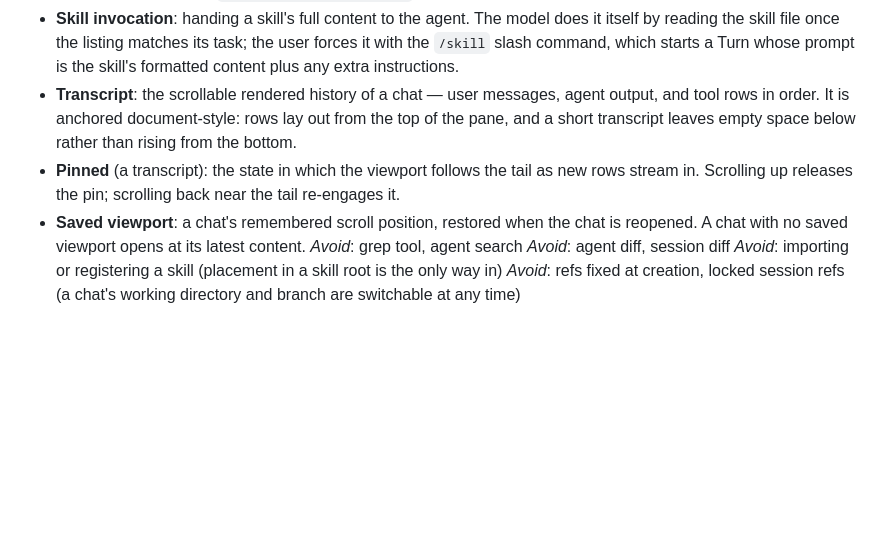
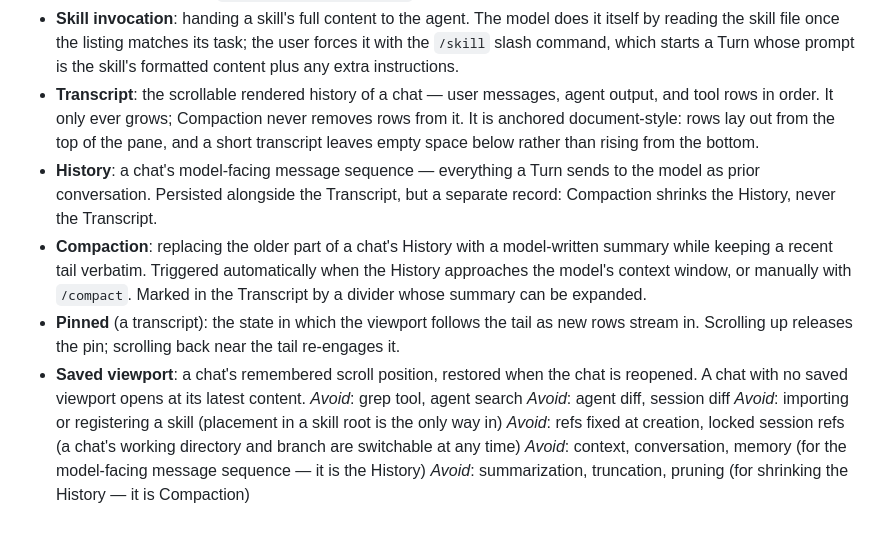
Before and after one commit to Onion-L/holt, a Markdown page: CONTEXT.md, the part around the change. Rendered like a GitHub page; blank space fills up the shorter version.

```diff
--- a/CONTEXT.md
+++ b/CONTEXT.md
@@ -20,10 +20,14 @@
 - **Skill root**: a directory holt scans for skills. Three, in precedence order when names collide: **project** (`.agents/skills` at the chat's working directory) > **personal** (`~/.agents/skills`) > **holt** (`~/.holt/skills`). The nearest root wins; shadowed and invalid skills surface only in Settings, never in the composer's skill menu.
 - **Skill listing**: the model-visible advertisement of available skills — name, description, and location only, never content. Skills marked `disable-model-invocation` are excluded from it but stay manually invocable.
 - **Skill invocation**: handing a skill's full content to the agent. The model does it itself by reading the skill file once the listing matches its task; the user forces it with the `/skill` slash command, which starts a Turn whose prompt is the skill's formatted content plus any extra instructions.
-- **Transcript**: the scrollable rendered history of a chat — user messages, agent output, and tool rows in order. It is anchored document-style: rows lay out from the top of the pane, and a short transcript leaves empty space below rather than rising from the bottom.
+- **Transcript**: the scrollable rendered history of a chat — user messages, agent output, and tool rows in order. It only ever grows; Compaction never removes rows from it. It is anchored document-style: rows lay out from the top of the pane, and a short transcript leaves empty space below rather than rising from the bottom.
+- **History**: a chat's model-facing message sequence — everything a Turn sends to the model as prior conversation. Persisted alongside the Transcript, but a separate record: Compaction shrinks the History, never the Transcript.
+- **Compaction**: replacing the older part of a chat's History with a model-written summary while keeping a recent tail verbatim. Triggered automatically when the History approaches the model's context window, or manually with `/compact`. Marked in the Transcript by a divider whose summary can be expanded.
 - **Pinned** (a transcript): the state in which the viewport follows the tail as new rows stream in. Scrolling up releases the pin; scrolling back near the tail re-engages it.
 - **Saved viewport**: a chat's remembered scroll position, restored when the chat is reopened. A chat with no saved viewport opens at its latest content.
 _Avoid_: grep tool, agent search
 _Avoid_: agent diff, session diff
 _Avoid_: importing or registering a skill (placement in a skill root is the only way in)
 _Avoid_: refs fixed at creation, locked session refs (a chat's working directory and branch are switchable at any time)
+_Avoid_: context, conversation, memory (for the model-facing message sequence — it is the History)
+_Avoid_: summarization, truncation, pruning (for shrinking the History — it is Compaction)
```
Also changed, not shown: docs/adr/0010-history-is-a-separate-persisted-record.md (added, +53 -0 lines), docs/adr/0011-compaction-is-not-a-turn.md (added, +50 -0 lines).
